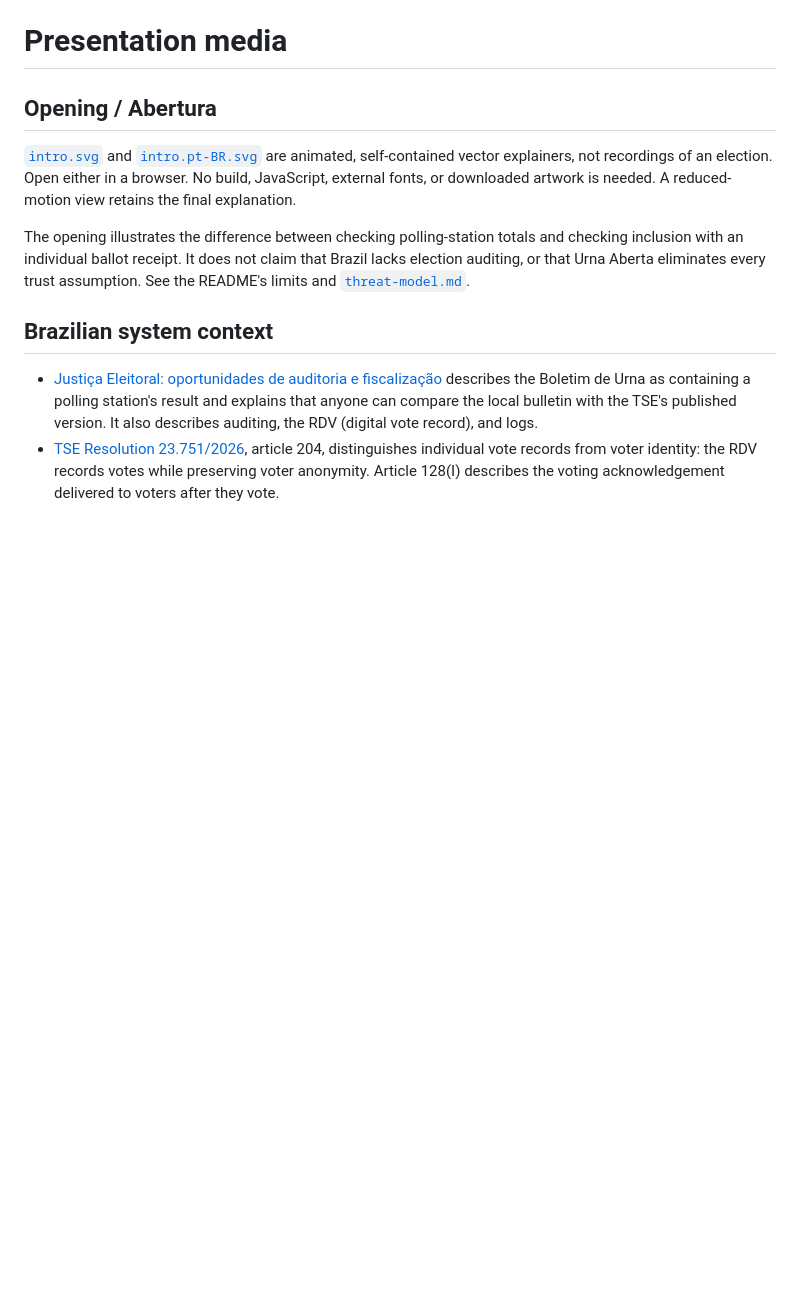
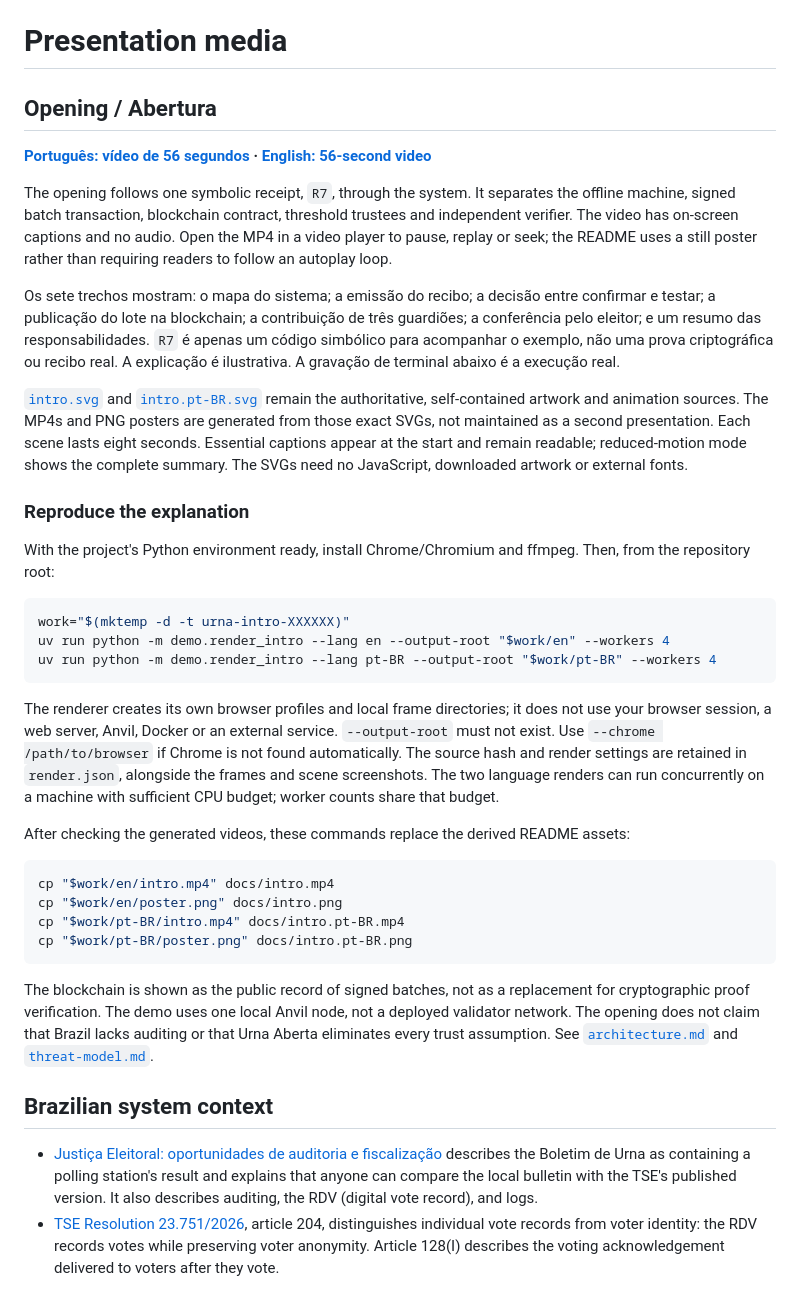
Before and after one commit to Hmenez3s/direct-publication, a Markdown page: docs/media.md, the part around the change. Drawn GitHub-style; blank space fills up the shorter version.

````diff
--- a/docs/media.md
+++ b/docs/media.md
@@ -2,9 +2,36 @@
 
 ## Opening / Abertura
 
-[`intro.svg`](intro.svg) and [`intro.pt-BR.svg`](intro.pt-BR.svg) are animated, self-contained vector explainers, not recordings of an election. Open either in a browser. No build, JavaScript, external fonts, or downloaded artwork is needed. A reduced-motion view retains the final explanation.
+**[Português: vídeo de 56 segundos](intro.pt-BR.mp4) · [English: 56-second video](intro.mp4)**
 
-The opening illustrates the difference between checking polling-station totals and checking inclusion with an individual ballot receipt. It does not claim that Brazil lacks election auditing, or that Urna Aberta eliminates every trust assumption. See the README's limits and [`threat-model.md`](threat-model.md).
+The opening follows one symbolic receipt, `R7`, through the system. It separates the offline machine, signed batch transaction, blockchain contract, threshold trustees and independent verifier. The video has on-screen captions and no audio. Open the MP4 in a video player to pause, replay or seek; the README uses a still poster rather than requiring readers to follow an autoplay loop.
+
+Os sete trechos mostram: o mapa do sistema; a emissão do recibo; a decisão entre confirmar e testar; a publicação do lote na blockchain; a contribuição de três guardiões; a conferência pelo eleitor; e um resumo das responsabilidades. `R7` é apenas um código simbólico para acompanhar o exemplo, não uma prova criptográfica ou recibo real. A explicação é ilustrativa. A gravação de terminal abaixo é a execução real.
+
+[`intro.svg`](intro.svg) and [`intro.pt-BR.svg`](intro.pt-BR.svg) remain the authoritative, self-contained artwork and animation sources. The MP4s and PNG posters are generated from those exact SVGs, not maintained as a second presentation. Each scene lasts eight seconds. Essential captions appear at the start and remain readable; reduced-motion mode shows the complete summary. The SVGs need no JavaScript, downloaded artwork or external fonts.
+
+### Reproduce the explanation
+
+With the project's Python environment ready, install Chrome/Chromium and ffmpeg. Then, from the repository root:
+
+```sh
+work="$(mktemp -d -t urna-intro-XXXXXX)"
+uv run python -m demo.render_intro --lang en --output-root "$work/en" --workers 4
+uv run python -m demo.render_intro --lang pt-BR --output-root "$work/pt-BR" --workers 4
+```
+
+The renderer creates its own browser profiles and local frame directories; it does not use your browser session, a web server, Anvil, Docker or an external service. `--output-root` must not exist. Use `--chrome /path/to/browser` if Chrome is not found automatically. The source hash and render settings are retained in `render.json`, alongside the frames and scene screenshots. The two language renders can run concurrently on a machine with sufficient CPU budget; worker counts share that budget.
+
+After checking the generated videos, these commands replace the derived README assets:
+
+```sh
+cp "$work/en/intro.mp4" docs/intro.mp4
+cp "$work/en/poster.png" docs/intro.png
+cp "$work/pt-BR/intro.mp4" docs/intro.pt-BR.mp4
+cp "$work/pt-BR/poster.png" docs/intro.pt-BR.png
+```
+
+The blockchain is shown as the public record of signed batches, not as a replacement for cryptographic proof verification. The demo uses one local Anvil node, not a deployed validator network. The opening does not claim that Brazil lacks auditing or that Urna Aberta eliminates every trust assumption. See [`architecture.md`](architecture.md) and [`threat-model.md`](threat-model.md).
 
 ## Brazilian system context
 
````
Also changed, not shown: README.md (+12 -9 lines), README.pt-BR.md (+12 -9 lines), docs/intro.png (added), docs/intro.pt-BR.png (added), 4 other files.
